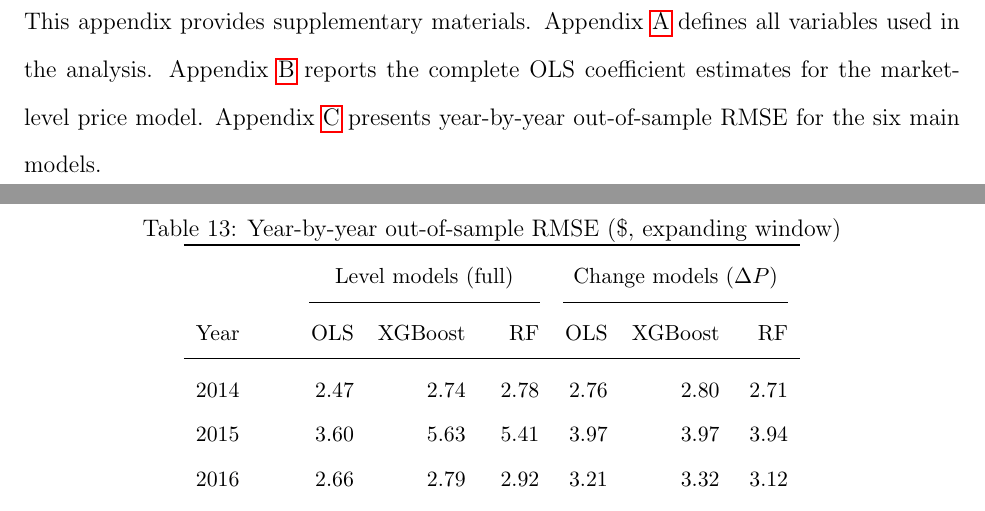
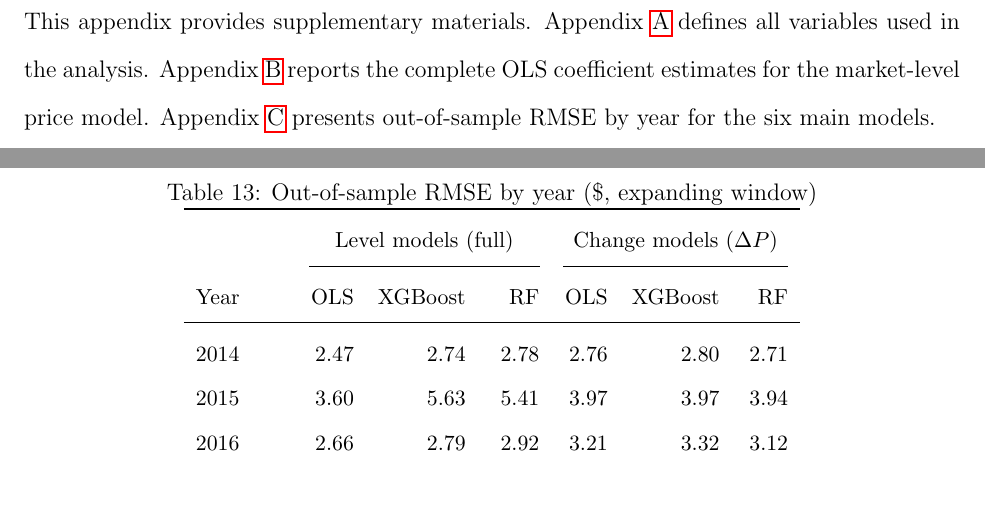
Before and after one commit to yuhanols/agri-risk, a LaTeX paper (paper/main.tex): two parts of pages 38 and 41 of 41, joined at a grey line, cut so that both start at the same text. Compiled offline with pdfLaTeX.

Commit message:
Rename appendix C to Out-of-Sample RMSE by Year

```diff
--- a/paper/main.tex
+++ b/paper/main.tex
@@ -644,7 +644,7 @@ Despite these limitations, the results show that downstream market outcomes, shi
 \addcontentsline{toc}{section}{Appendix}
 \section*{Appendix}
 
-This appendix provides supplementary materials. Appendix~\ref{app:variables} defines all variables used in the analysis. Appendix~\ref{app:ols_full} reports the complete OLS coefficient estimates for the market-level price model. Appendix~\ref{app:yearly_rmse} presents year-by-year out-of-sample RMSE for the six main models.
+This appendix provides supplementary materials. Appendix~\ref{app:variables} defines all variables used in the analysis. Appendix~\ref{app:ols_full} reports the complete OLS coefficient estimates for the market-level price model. Appendix~\ref{app:yearly_rmse} presents out-of-sample RMSE by year for the six main models.
 
 % ============================================================
 \section{Variable Definitions}
@@ -747,13 +747,13 @@ Variable & Coeff. & Robust SE & $z$ & $p$-value \\
 \end{table}
 
 % ============================================================
-\section{Year-by-Year Out-of-Sample RMSE}
+\section{Out-of-Sample RMSE by Year}
 \label{app:yearly_rmse}
 % ============================================================
 
 \begin{table}[H]
 \centering
-\caption{Year-by-year out-of-sample RMSE (\$, expanding window)}
+\caption{Out-of-sample RMSE by year (\$, expanding window)}
 \label{tab:yearly_rmse}
 \small
 \begin{tabular}{lrrrrrr}
```
